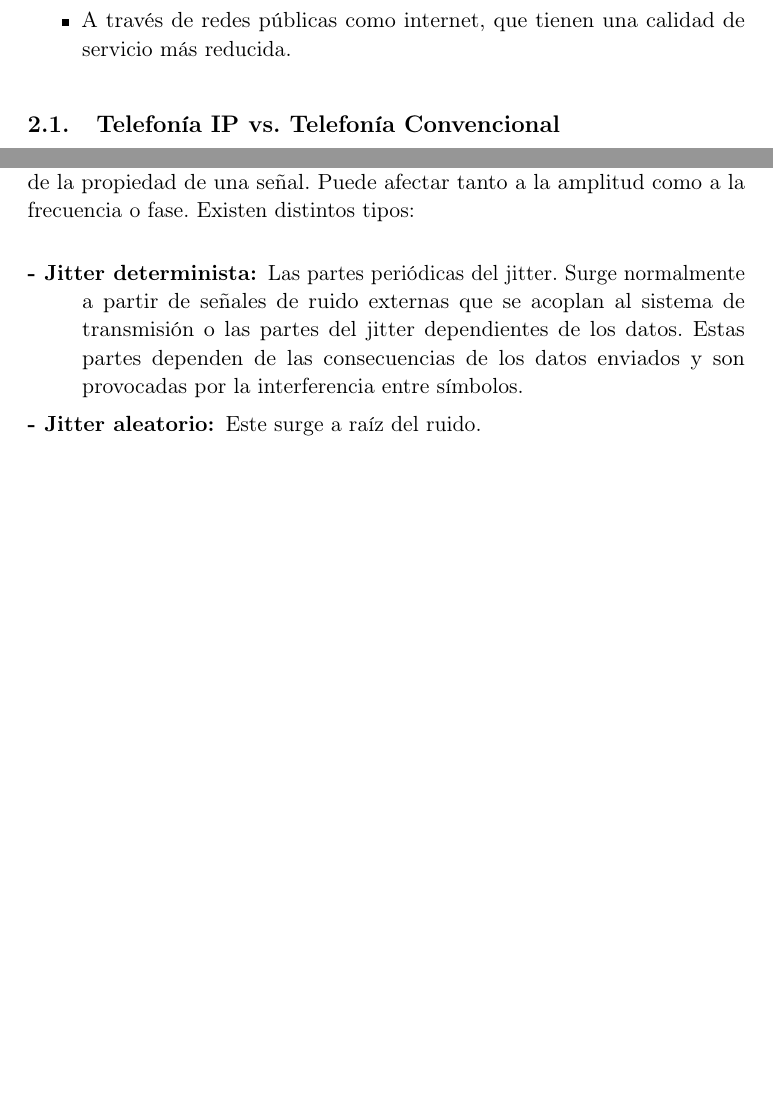
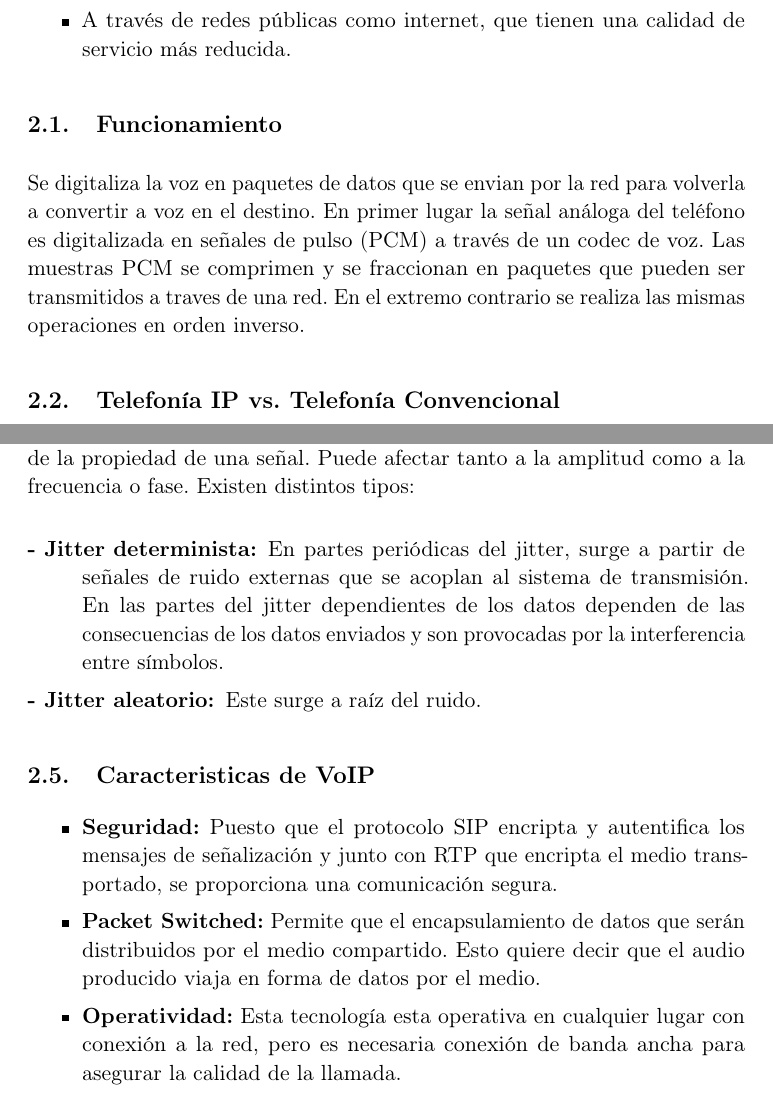
Before and after one commit to oxcar103/Protocolo-SIP-y-VoIP, a LaTeX document (entrega.tex): two parts of pages 7 and 10 of 10, joined at a grey line, cut so that both start at the same text, the shorter picture padded with empty space. Compiled offline with pdfLaTeX.

Commit message:
Añadido funcionalidad Voip y caracteristicas

```diff
--- a/entrega.tex
+++ b/entrega.tex
@@ -243,6 +243,10 @@ SIP y VoIP} % Subtitle
 			\item A través de líneas privadas y dedicadas que proporcionan una buena calidad de servicio.
 			\item A través de redes públicas como internet, que tienen una calidad de servicio más reducida.
 		\end{itemize}
+	\subsection{Funcionamiento}
+	Se digitaliza la voz en paquetes de datos que se envian por la red para volverla a convertir a voz en el destino. En primer lugar la señal análoga del teléfono es digitalizada en señales de pulso (PCM) a través de un codec de voz.
+	Las muestras PCM se comprimen y se fraccionan en paquetes que pueden ser transmitidos a traves de una red. En el extremo contrario se realiza  las mismas operaciones en orden inverso.
+	%digitalizando la voz en paquetes de datos, enviándola a través de la red y reconvirtiéndola a voz en el destino. Básicamente el proceso comienza con la señal análoga del teléfono que es digitalizada en señales PCM (pulse code modulación) por medio del codificador/decodificador de voz (codec). Las muestras PCM son pasadas al algoritmo de compresión, el cual comprime la voz y la fracciona en paquetes que pueden ser transmitidos para este caso a través de una red privada WAN. En el otro extremo de la nube se realizan exactamente las mismas funciones en un orden inverso.
 
 	\subsection{Telefonía IP vs. Telefonía Convencional}
 		Los sistemas de telefonía tradicional están guiados por un sistema muy simple pero ineficiente denominado conmutación de circuitos.\\
@@ -307,7 +311,13 @@ SIP y VoIP} % Subtitle
 			Variación de tiempo entre los paquetes causada por la red. Suele considerarse como una señal de ruido, en general como un cambio indeseado y abrupto de la propiedad de una señal. Puede afectar tanto a la amplitud como a la frecuencia o fase.
 			Existen distintos tipos:
 			\begin{description}
-				\item[- Jitter determinista:] Las partes periódicas del jitter. Surge normalmente a partir de señales de ruido externas que se acoplan al sistema de transmisión o las partes del jitter dependientes de los datos. Estas partes dependen de las consecuencias de los datos enviados y son provocadas por la interferencia entre símbolos.
+				\item[- Jitter determinista:] En partes periódicas del jitter, surge a partir de señales de ruido externas que se acoplan al sistema de transmisión. En las partes del jitter dependientes de los datos dependen de las consecuencias de los datos enviados y son provocadas por la interferencia entre símbolos.
 				\item[- Jitter aleatorio:] Este surge a raíz del ruido.
 			\end{description}
+		\subsection{Caracteristicas de VoIP}
+		\begin{itemize}
+			\item \textbf{Seguridad:} Puesto que el protocolo SIP encripta y autentifica los mensajes de señalización y junto con RTP que encripta el medio transportado, se proporciona una comunicación segura.
+			\item \textbf{Packet Switched:} Permite que el encapsulamiento de datos que serán distribuidos por el medio compartido. Esto quiere decir que el audio producido viaja en forma de datos por el medio.
+			\item \textbf{Operatividad:} Esta tecnología esta operativa en cualquier lugar con conexión a la red, pero es necesaria conexión de banda ancha para asegurar la calidad de la llamada.
+		\end{itemize}
 \end{document}
```
Also changed, not shown: entrega.tex (4 more changed lines).
